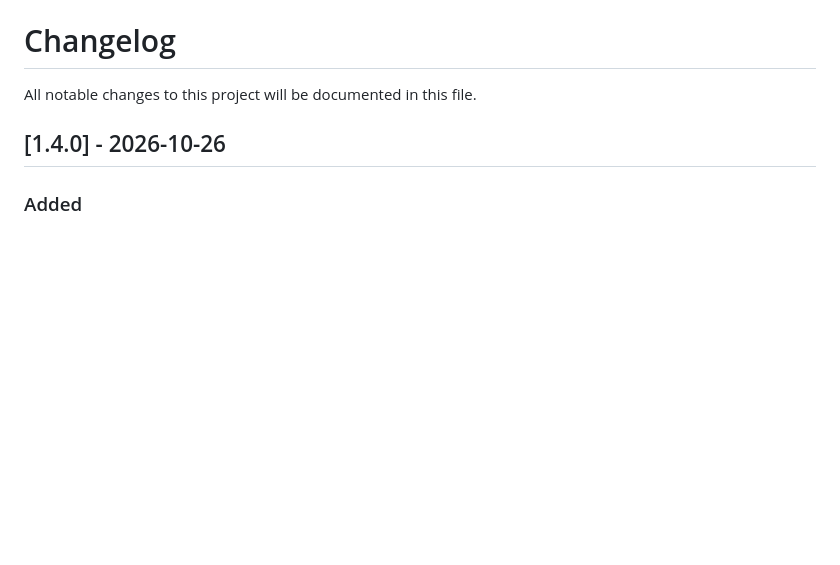
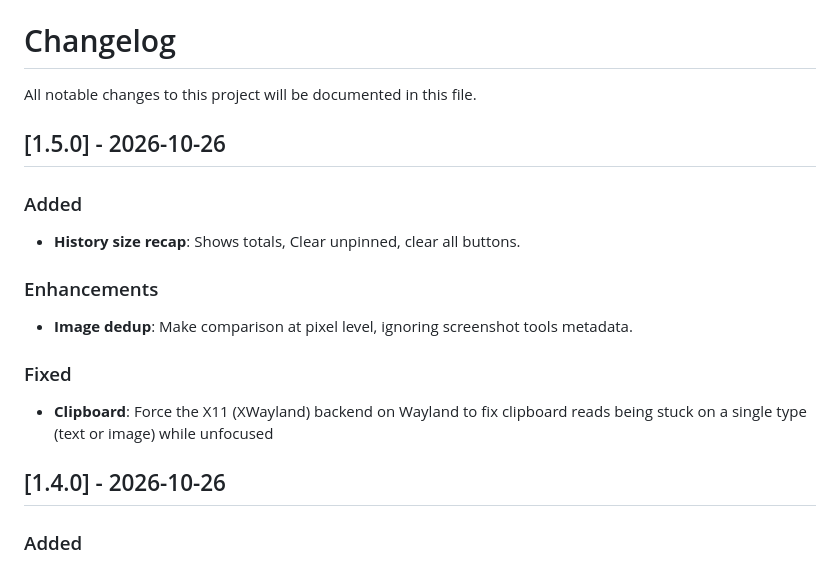
Before and after one commit to undefinederror/miniclip, a Markdown page: CHANGELOG.md, the part around the change. Rendered like a GitHub page; blank space fills up the shorter version.

Commit message:
fix(clipboard): force X11, added clear items, better image hash check

```diff
--- a/CHANGELOG.md
+++ b/CHANGELOG.md
@@ -1,6 +1,18 @@
 # Changelog
 
 All notable changes to this project will be documented in this file.
+
+## [1.5.0] - 2026-10-26
+
+### Added
+- **History size recap**: Shows totals, Clear unpinned, clear all buttons.
+
+### Enhancements
+- **Image dedup**: Make comparison at pixel level, ignoring screenshot tools metadata.
+
+### Fixed
+- **Clipboard**: Force the X11 (XWayland) backend on Wayland to fix clipboard
+  reads being stuck on a single type (text or image) while unfocused
 
 ## [1.4.0] - 2026-10-26
 
```
Also changed, not shown: README.md (+2 -0 lines), screenshot.jpg, 9 other files.
